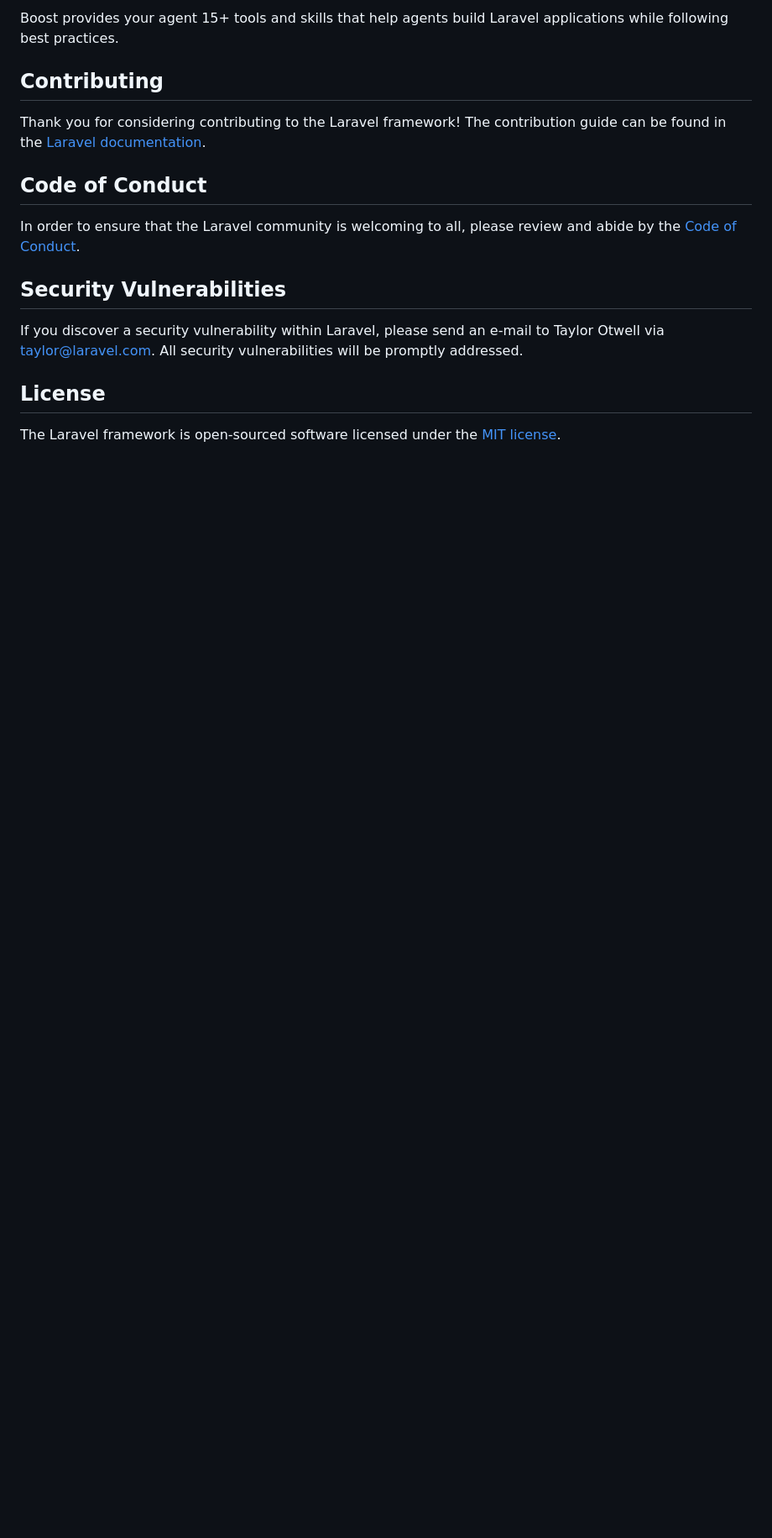
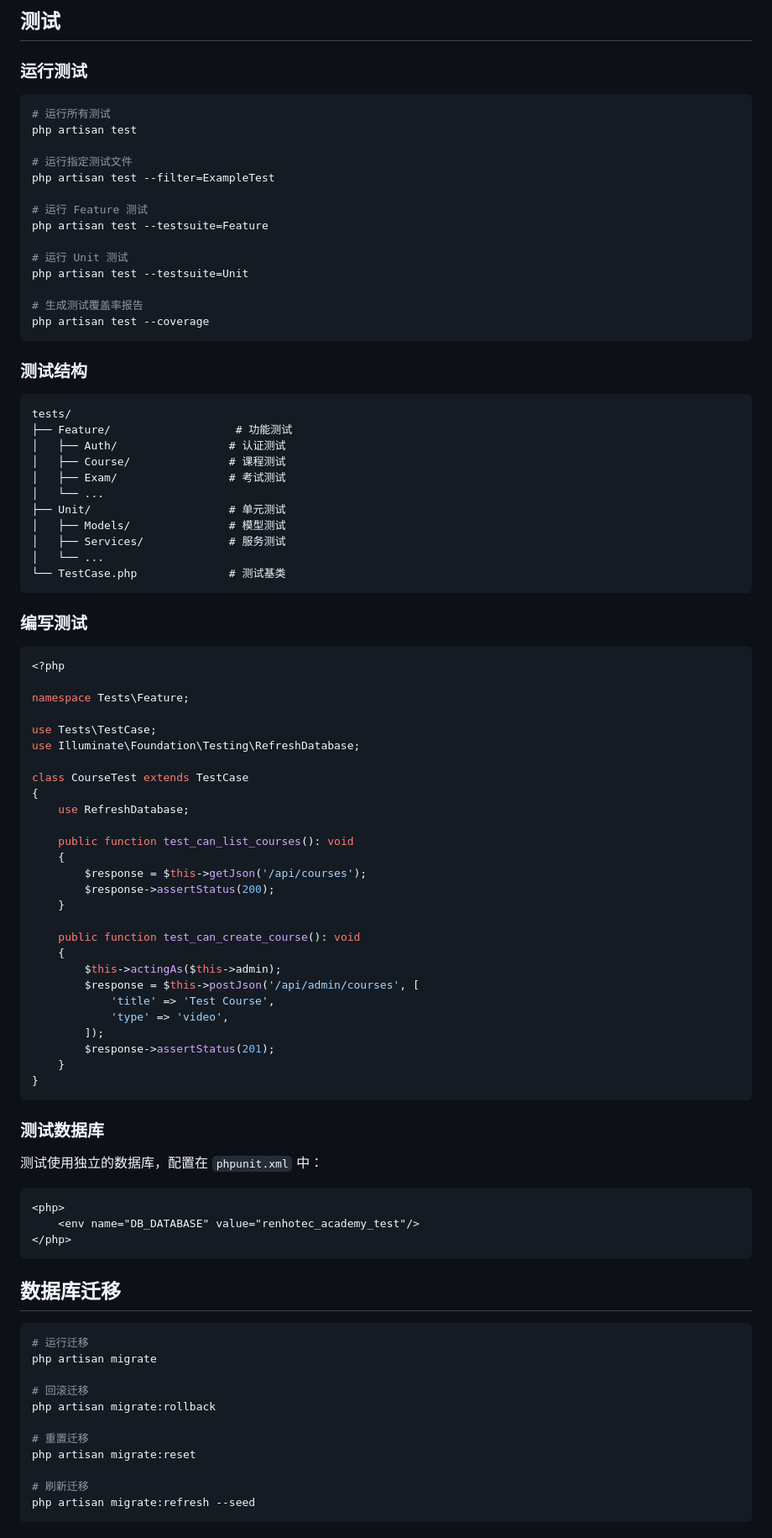
Before and after one commit to Jiangsitan/renhotec-academy-api, a Markdown page: README.md, the part around one of its changes. Shown at 84% size. GitHub-like rendering; blank space fills up the shorter version.

````diff
--- a/README.md
+++ b/README.md
@@ -40,19 +186,97 @@ php artisan boost:install
 ```
 
-Boost provides your agent 15+ tools and skills that help agents build Laravel applications while following best practices.
+## 测试
 
-## Contributing
+### 运行测试
 
-Thank you for considering contributing to the Laravel framework! The contribution guide can be found in the [Laravel documentation](https://laravel.com/docs/contributions).
+```bash
+# 运行所有测试
+php artisan test
 
-## Code of Conduct
+# 运行指定测试文件
+php artisan test --filter=ExampleTest
 
-In order to ensure that the Laravel community is welcoming to all, please review and abide by the [Code of Conduct](https://laravel.com/docs/contributions#code-of-conduct).
+# 运行 Feature 测试
+php artisan test --testsuite=Feature
 
-## Security Vulnerabilities
+# 运行 Unit 测试
+php artisan test --testsuite=Unit
 
-If you discover a security vulnerability within Laravel, please send an e-mail to Taylor Otwell via [taylor@laravel.com](mailto:taylor@laravel.com). All security vulnerabilities will be promptly addressed.
+# 生成测试覆盖率报告
+php artisan test --coverage
+```
 
-## License
+### 测试结构
 
-The Laravel framework is open-sourced software licensed under the [MIT license](https://opensource.org/licenses/MIT).
+```
+tests/
+├── Feature/                   # 功能测试
+│   ├── Auth/                 # 认证测试
+│   ├── Course/               # 课程测试
+│   ├── Exam/                 # 考试测试
+│   └── ...
+├── Unit/                     # 单元测试
+│   ├── Models/               # 模型测试
+│   ├── Services/             # 服务测试
+│   └── ...
+└── TestCase.php              # 测试基类
+```
+
+### 编写测试
+
+```php
+<?php
+
+namespace Tests\Feature;
+
+use Tests\TestCase;
+use Illuminate\Foundation\Testing\RefreshDatabase;
+
+class CourseTest extends TestCase
+{
+    use RefreshDatabase;
+
+    public function test_can_list_courses(): void
+    {
+        $response = $this->getJson('/api/courses');
+        $response->assertStatus(200);
+    }
+
+    public function test_can_create_course(): void
+    {
+        $this->actingAs($this->admin);
+        $response = $this->postJson('/api/admin/courses', [
+            'title' => 'Test Course',
+            'type' => 'video',
+        ]);
+        $response->assertStatus(201);
+    }
+}
+```
+
+### 测试数据库
+
+测试使用独立的数据库，配置在 `phpunit.xml` 中：
+
+```xml
+<php>
+    <env name="DB_DATABASE" value="renhotec_academy_test"/>
+</php>
+```
+
+## 数据库迁移
+
+```bash
+# 运行迁移
+php artisan migrate
+
+# 回滚迁移
+php artisan migrate:rollback
+
+# 重置迁移
+php artisan migrate:reset
+
+# 刷新迁移
+php artisan migrate:refresh --seed
+```
+
````
Also changed, not shown: other parts of README.md (+195 -25 lines).
